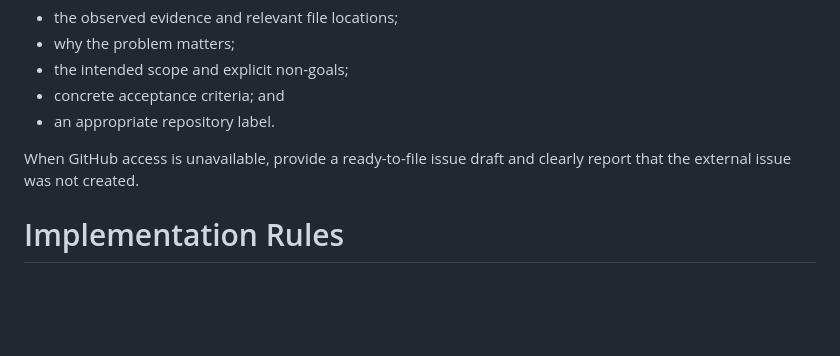
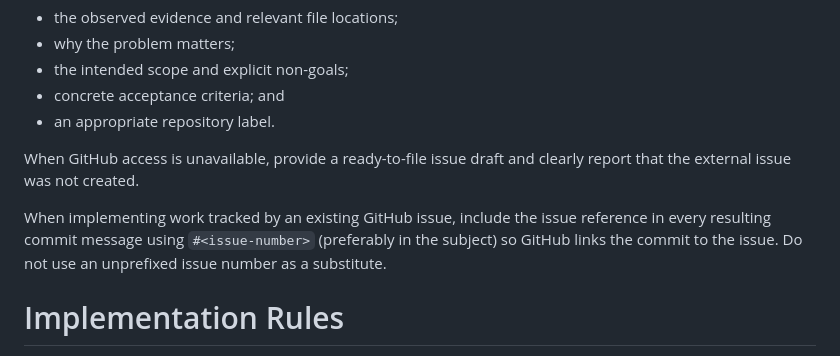
Before and after one commit to Navidtm/engine, a Markdown page: .agents/AGENTS.md, the part around the change. Drawn GitHub-style; blank space fills up the shorter version.

Commit message:
docs(agents): require issue references in commits

```diff
--- a/.agents/AGENTS.md
+++ b/.agents/AGENTS.md
@@ -258,6 +258,11 @@ Every new issue should include:
 When GitHub access is unavailable, provide a ready-to-file issue draft and
 clearly report that the external issue was not created.
 
+When implementing work tracked by an existing GitHub issue, include the issue
+reference in every resulting commit message using `#<issue-number>` (preferably
+in the subject) so GitHub links the commit to the issue. Do not use an unprefixed
+issue number as a substitute.
+
 # Implementation Rules
 
 Always prefer:
```
